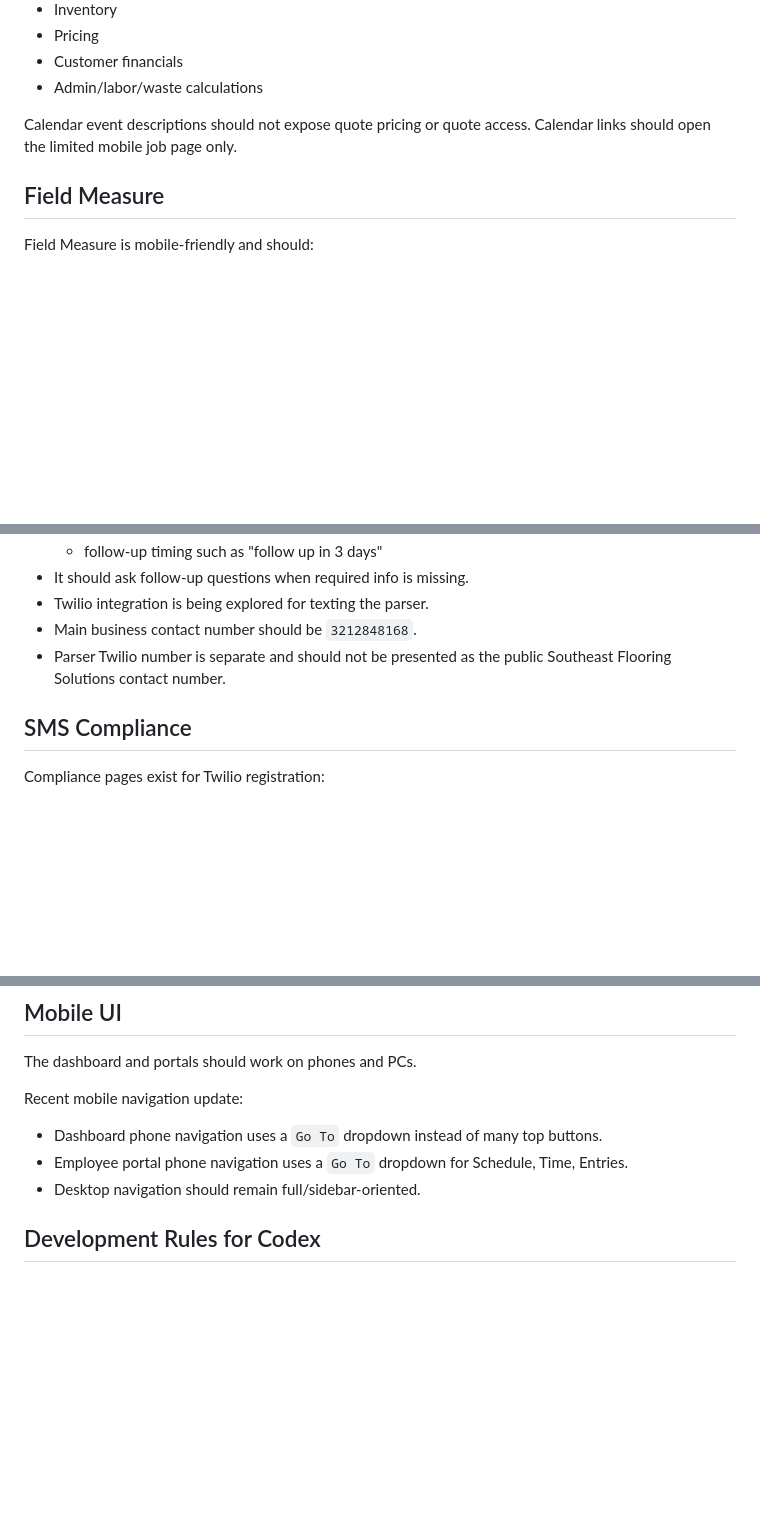
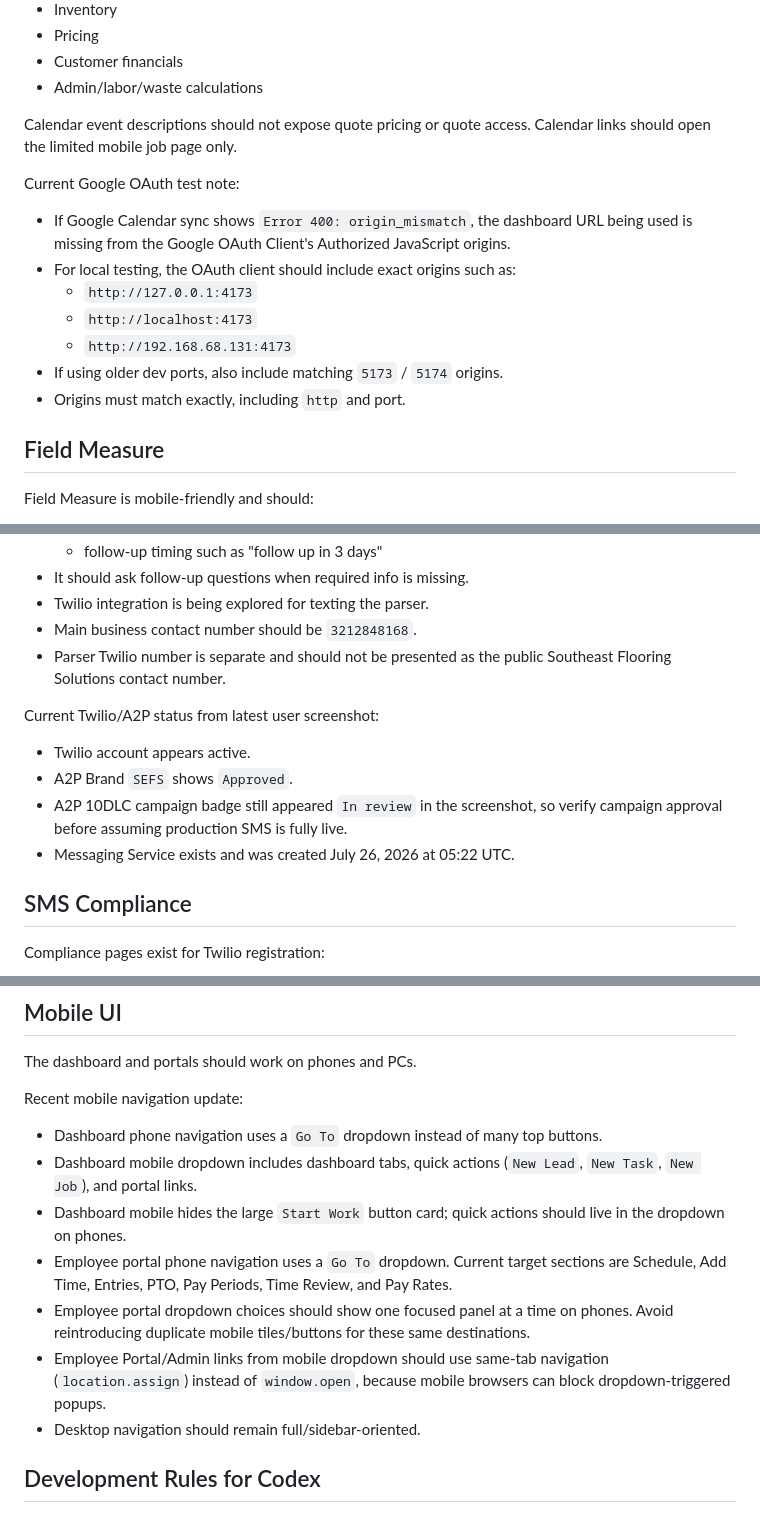
Before and after one commit to greglillysefs-prog/sefs-ops-dashboard, a Markdown page: docs/SEFS_CODEX_CONTEXT.md, 3 parts joined by grey strips. GitHub-like rendering; blank space fills up the shorter version.

Commit message:
Work update 2026-07-30 05:54

```diff
--- a/docs/SEFS_CODEX_CONTEXT.md
+++ b/docs/SEFS_CODEX_CONTEXT.md
@@ -123,6 +124,16 @@ Do not allow Google Calendar to overwrite:
 
 Calendar event descriptions should not expose quote pricing or quote access. Calendar links should open the limited mobile job page only.
 
+Current Google OAuth test note:
+
+- If Google Calendar sync shows `Error 400: origin_mismatch`, the dashboard URL being used is missing from the Google OAuth Client's Authorized JavaScript origins.
+- For local testing, the OAuth client should include exact origins such as:
+  - `http://127.0.0.1:4173`
+  - `http://localhost:4173`
+  - `http://192.168.68.131:4173`
+- If using older dev ports, also include matching `5173` / `5174` origins.
+- Origins must match exactly, including `http` and port.
+
 ## Field Measure
 
 Field Measure is mobile-friendly and should:
@@ -181,6 +192,13 @@ Current approach:
 - Main business contact number should be `3212848168`.
 - Parser Twilio number is separate and should not be presented as the public Southeast Flooring Solutions contact number.
 
+Current Twilio/A2P status from latest user screenshot:
+
+- Twilio account appears active.
+- A2P Brand `SEFS` shows `Approved`.
+- A2P 10DLC campaign badge still appeared `In review` in the screenshot, so verify campaign approval before assuming production SMS is fully live.
+- Messaging Service exists and was created July 26, 2026 at 05:22 UTC.
+
 ## SMS Compliance
 
 Compliance pages exist for Twilio registration:
@@ -198,7 +216,11 @@ The dashboard and portals should work on phones and PCs.
 Recent mobile navigation update:
 
 - Dashboard phone navigation uses a `Go To` dropdown instead of many top buttons.
-- Employee portal phone navigation uses a `Go To` dropdown for Schedule, Time, Entries.
+- Dashboard mobile dropdown includes dashboard tabs, quick actions (`New Lead`, `New Task`, `New Job`), and portal links.
+- Dashboard mobile hides the large `Start Work` button card; quick actions should live in the dropdown on phones.
+- Employee portal phone navigation uses a `Go To` dropdown. Current target sections are Schedule, Add Time, Entries, PTO, Pay Periods, Time Review, and Pay Rates.
+- Employee portal dropdown choices should show one focused panel at a time on phones. Avoid reintroducing duplicate mobile tiles/buttons for these same destinations.
+- Employee Portal/Admin links from mobile dropdown should use same-tab navigation (`location.assign`) instead of `window.open`, because mobile browsers can block dropdown-triggered popups.
 - Desktop navigation should remain full/sidebar-oriented.
 
 ## Development Rules for Codex
```
Also changed, not shown: other parts of docs/SEFS_CODEX_CONTEXT.md (+2 -1 lines).
